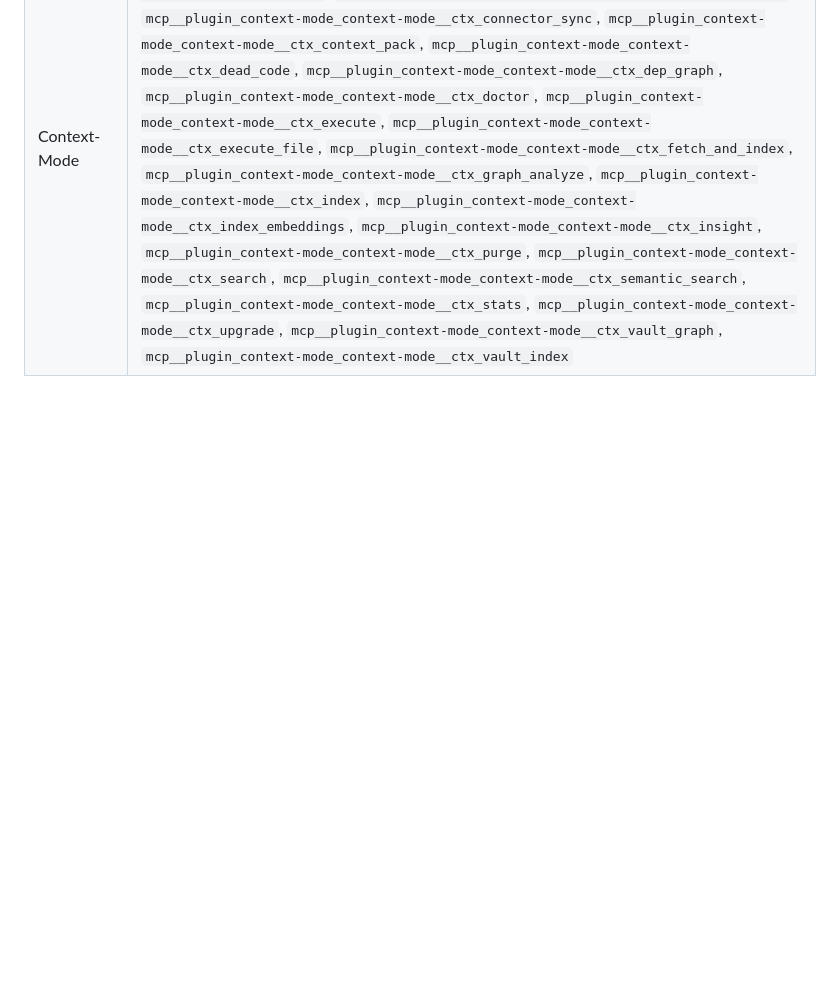
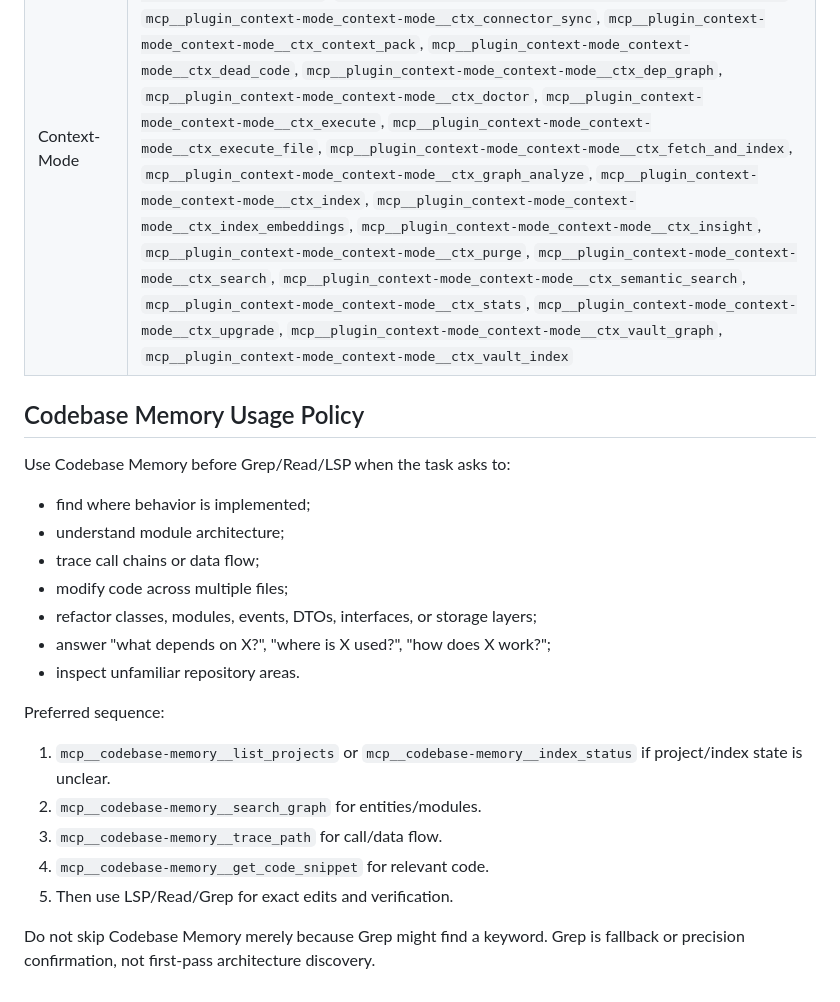
Before and after one commit to NewYaroslav/log-it-cpp, a Markdown page: .claude/rules/tool-priority.md, the part around one of its changes. Rendered like a GitHub page; blank space fills up the shorter version.

```diff
--- a/.claude/rules/tool-priority.md
+++ b/.claude/rules/tool-priority.md
@@ -94,3 +103,25 @@ LSP, OMC State/Notepad, and AST tools listed as `lsp_*`, `state_*`, `notepad_*`,
 | GitHub | `mcp__github__add_issue_comment`, `mcp__github__create_branch`, `mcp__github__create_issue`, `mcp__github__create_or_update_file`, `mcp__github__create_pull_request`, `mcp__github__create_pull_request_review`, `mcp__github__create_repository`, `mcp__github__fork_repository`, `mcp__github__get_file_contents`, `mcp__github__get_issue`, `mcp__github__get_pull_request`, `mcp__github__get_pull_request_comments`, `mcp__github__get_pull_request_files`, `mcp__github__get_pull_request_reviews`, `mcp__github__get_pull_request_status`, `mcp__github__list_commits`, `mcp__github__list_issues`, `mcp__github__list_pull_requests`, `mcp__github__merge_pull_request`, `mcp__github__push_files`, `mcp__github__search_code`, `mcp__github__search_issues`, `mcp__github__search_repositories`, `mcp__github__search_users`, `mcp__github__update_issue`, `mcp__github__update_pull_request_branch` |
 | Codebase Memory | `mcp__codebase-memory__index_repository`, `mcp__codebase-memory__search_graph`, `mcp__codebase-memory__query_graph`, `mcp__codebase-memory__trace_path`, `mcp__codebase-memory__get_code_snippet`, `mcp__codebase-memory__get_graph_schema`, `mcp__codebase-memory__get_architecture`, `mcp__codebase-memory__search_code`, `mcp__codebase-memory__list_projects`, `mcp__codebase-memory__delete_project`, `mcp__codebase-memory__index_status`, `mcp__codebase-memory__detect_changes`, `mcp__codebase-memory__manage_adr`, `mcp__codebase-memory__ingest_traces` |
 | Context-Mode | `mcp__plugin_context-mode_context-mode__ctx_batch_execute`, `mcp__plugin_context-mode_context-mode__ctx_complexity`, `mcp__plugin_context-mode_context-mode__ctx_connector_add`, `mcp__plugin_context-mode_context-mode__ctx_connector_list`, `mcp__plugin_context-mode_context-mode__ctx_connector_sync`, `mcp__plugin_context-mode_context-mode__ctx_context_pack`, `mcp__plugin_context-mode_context-mode__ctx_dead_code`, `mcp__plugin_context-mode_context-mode__ctx_dep_graph`, `mcp__plugin_context-mode_context-mode__ctx_doctor`, `mcp__plugin_context-mode_context-mode__ctx_execute`, `mcp__plugin_context-mode_context-mode__ctx_execute_file`, `mcp__plugin_context-mode_context-mode__ctx_fetch_and_index`, `mcp__plugin_context-mode_context-mode__ctx_graph_analyze`, `mcp__plugin_context-mode_context-mode__ctx_index`, `mcp__plugin_context-mode_context-mode__ctx_index_embeddings`, `mcp__plugin_context-mode_context-mode__ctx_insight`, `mcp__plugin_context-mode_context-mode__ctx_purge`, `mcp__plugin_context-mode_context-mode__ctx_search`, `mcp__plugin_context-mode_context-mode__ctx_semantic_search`, `mcp__plugin_context-mode_context-mode__ctx_stats`, `mcp__plugin_context-mode_context-mode__ctx_upgrade`, `mcp__plugin_context-mode_context-mode__ctx_vault_graph`, `mcp__plugin_context-mode_context-mode__ctx_vault_index` |
+
+## Codebase Memory Usage Policy
+
+Use Codebase Memory before Grep/Read/LSP when the task asks to:
+- find where behavior is implemented;
+- understand module architecture;
+- trace call chains or data flow;
+- modify code across multiple files;
+- refactor classes, modules, events, DTOs, interfaces, or storage layers;
+- answer "what depends on X?", "where is X used?", "how does X work?";
+- inspect unfamiliar repository areas.
+
+Preferred sequence:
+1. `mcp__codebase-memory__list_projects` or `mcp__codebase-memory__index_status`
+   if project/index state is unclear.
+2. `mcp__codebase-memory__search_graph` for entities/modules.
+3. `mcp__codebase-memory__trace_path` for call/data flow.
+4. `mcp__codebase-memory__get_code_snippet` for relevant code.
+5. Then use LSP/Read/Grep for exact edits and verification.
+
+Do not skip Codebase Memory merely because Grep might find a keyword.
+Grep is fallback or precision confirmation, not first-pass architecture discovery.
```
Also changed, not shown: other parts of .claude/rules/tool-priority.md (+29 -20 lines), .claude/CLAUDE.md (+8 -1 lines).
